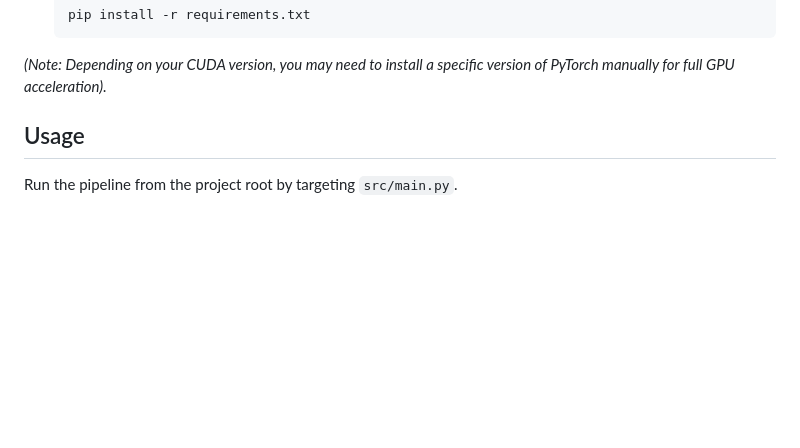
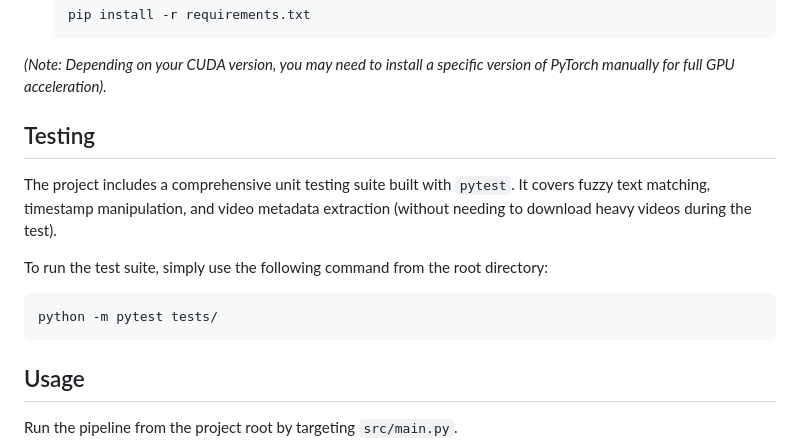
Before and after one commit to narenkumarchandran/quest1, a Markdown page: README.md, the part around the change. Rendered like a GitHub page; blank space fills up the shorter version.

Commit message:
Test Info Update in Readme

````diff
--- a/README.md
+++ b/README.md
@@ -38,6 +38,16 @@ If the text is not found visually on screen (i.e., it's a spoken dialogue), the
    ```
 
 *(Note: Depending on your CUDA version, you may need to install a specific version of PyTorch manually for full GPU acceleration).*
+
+## Testing
+
+The project includes a comprehensive unit testing suite built with `pytest`. It covers fuzzy text matching, timestamp manipulation, and video metadata extraction (without needing to download heavy videos during the test).
+
+To run the test suite, simply use the following command from the root directory:
+
+```bash
+python -m pytest tests/
+```
 
 ## Usage
 
````
